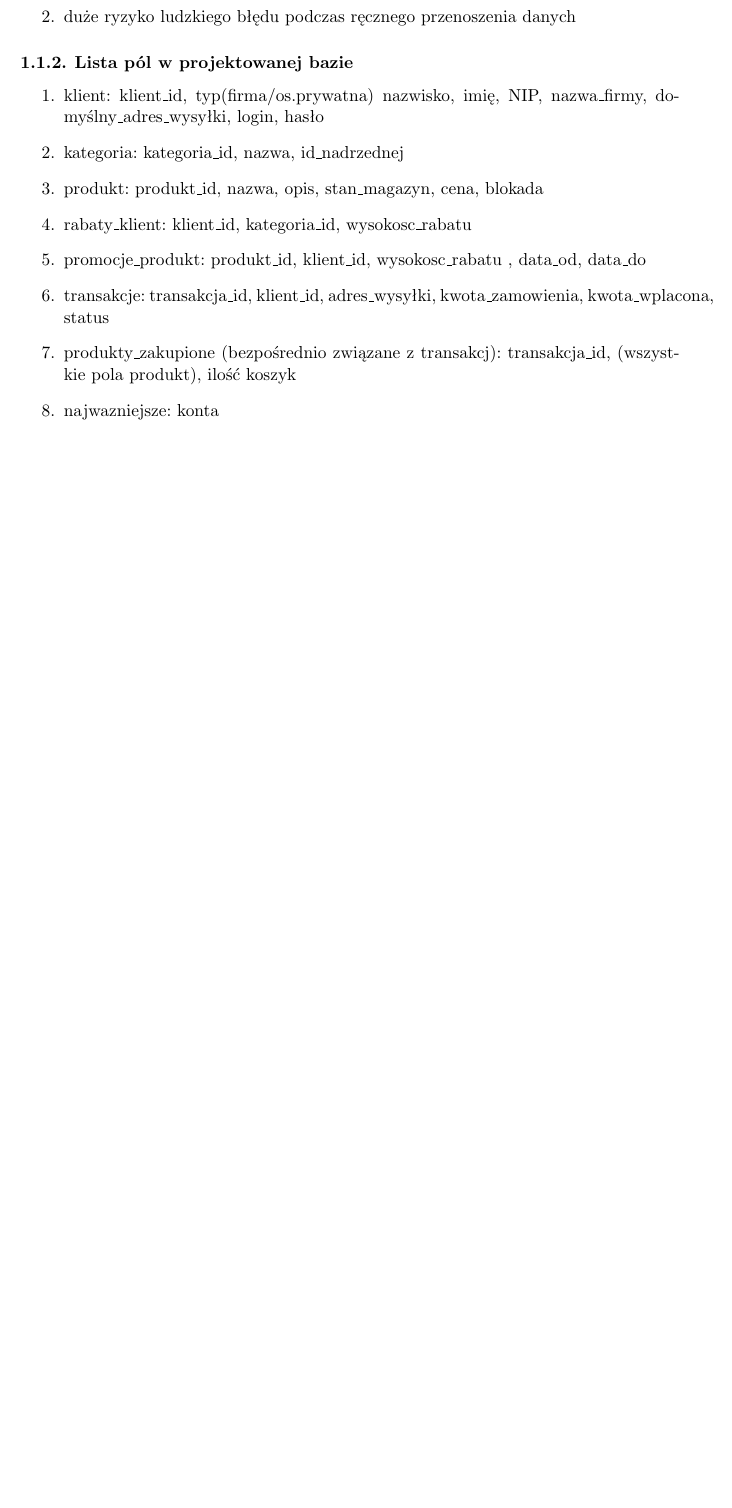
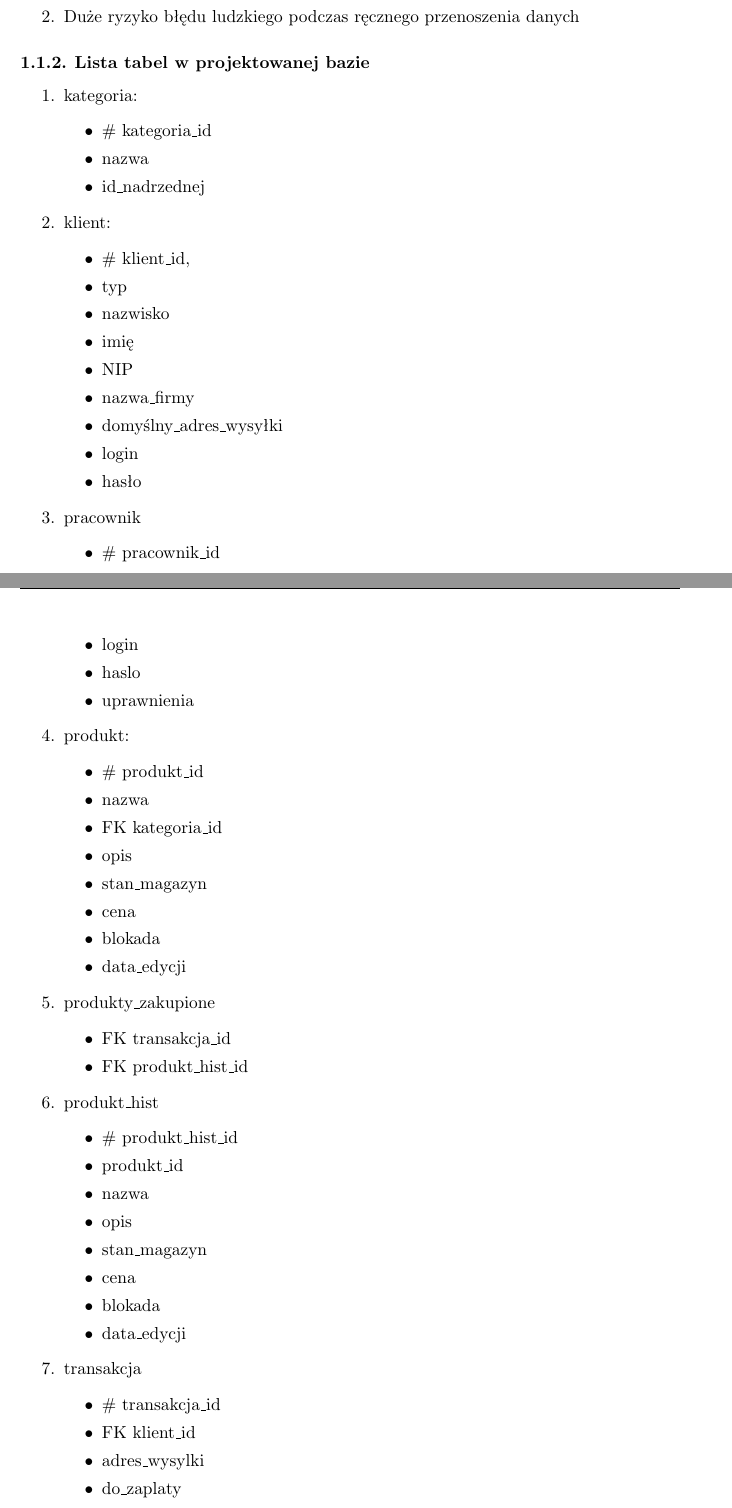
Before and after one commit to mariuszlor/Projekt_sklep, a LaTeX book (dokumentacja - latex/dokumentacja.tex, which reads dokumentacja - latex/tex/1/main.tex): part of page 4 of 8 before the commit and two parts of pages 4 and 5 of 9 after it, the two joined at a grey line, cut so that both start at the same text, the shorter picture padded with empty space. Compiled offline with pdfLaTeX.

Commit message:
Uzupełnienie

```diff
--- a/dokumentacja - latex/tex/1/main.tex
+++ b/dokumentacja - latex/tex/1/main.tex
@@ -41,22 +40,75 @@ Problemy:
-	\item duże ryzyko ludzkiego błędu podczas ręcznego przenoszenia danych
+	\item Żmudne wyszukiwanie danych
+	\item Duże ryzyko błędu ludzkiego podczas ręcznego przenoszenia danych
 \end{enumerate}
 
 
-\subsection{Lista pól w projektowanej bazie}
+\subsection{Lista tabel w projektowanej bazie}
 \begin{enumerate}
-\item klient: klient\_id, typ(firma/os.prywatna) nazwisko, imię, NIP, nazwa\_firmy, domyślny\_adres\_wysyłki, login, hasło
-\item kategoria: kategoria\_id, nazwa, id\_nadrzednej
-\item produkt: produkt\_id, nazwa, opis, stan\_magazyn, cena, blokada
+\item kategoria:
+\begin{itemize}
+	\item \# kategoria\_id
+	\item nazwa
+	\item id\_nadrzednej
+\end{itemize}
+\item klient:
+\begin{itemize}
+	\item \# klient\_id,\
+	\item typ
+	\item nazwisko
+	\item imię
+	\item NIP
+	\item nazwa\_firmy
+	\item domyślny\_adres\_wysyłki
+	\item login
+	\item hasło
+	\end{itemize}
+\item pracownik
+\begin{itemize}
+	\item \# pracownik\_id
+	\item login
+	\item haslo
+	\item uprawnienia
+	\end{itemize}
+\item produkt:
+\begin{itemize}
+	\item \# produkt\_id
+	\item nazwa
+	\item FK kategoria\_id
+	\item opis
+	\item stan\_magazyn
+	\item cena
+	\item blokada
+	\item data\_edycji
+\end{itemize}
+\item produkty\_zakupione
+\begin{itemize}
+	\item FK transakcja\_id
+	\item FK produkt\_hist\_id
+\end{itemize}
+\item produkt\_hist
+\begin{itemize}
+	\item \# produkt\_hist\_id
+	\item produkt\_id
+	\item nazwa
+	\item opis
+	\item stan\_magazyn
+	\item cena
+	\item blokada
+	\item data\_edycji
+\end{itemize}
+\item transakcja
+\begin{itemize}
+	\item \# transakcja\_id
+	\item FK klient\_id
+	\item adres\_wysylki
+	\item do\_zaplaty
+	\item kwota\_wplacona
+	\item status
+\end{itemize}
 
-\item rabaty\_klient: klient\_id, kategoria\_id, wysokosc\_rabatu
-\item promocje\_produkt: produkt\_id, klient\_id, wysokosc\_rabatu , data\_od, data\_do
+\end{enumerate}
 
-\item transakcje: transakcja\_id, klient\_id, adres\_wysyłki, kwota\_zamowienia, kwota\_wplacona, status
-\item produkty\_zakupione (bezpośrednio związane z transakcj): transakcja\_id, (wszystkie pola produkt), ilość
-koszyk
 
-\item najwazniejsze: konta
-\end{enumerate}
 \subsection{Związki między elementami:}
 \begin{itemize}
 \item Kategorie są wielopoziomowe (z podkategoriami)
```
Also changed, not shown: dokumentacja - latex/dokumentacja.pdf, dokumentacja - latex/tex/1/main.tex (17 more changed lines), 6 other files.
